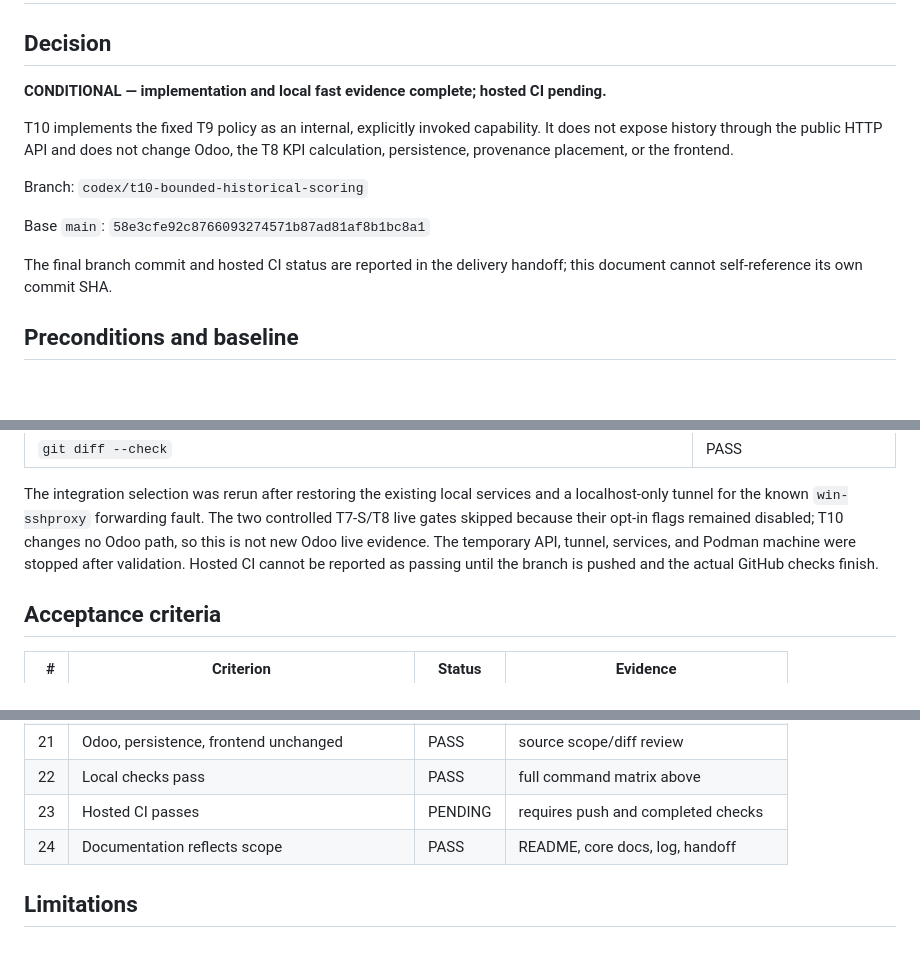
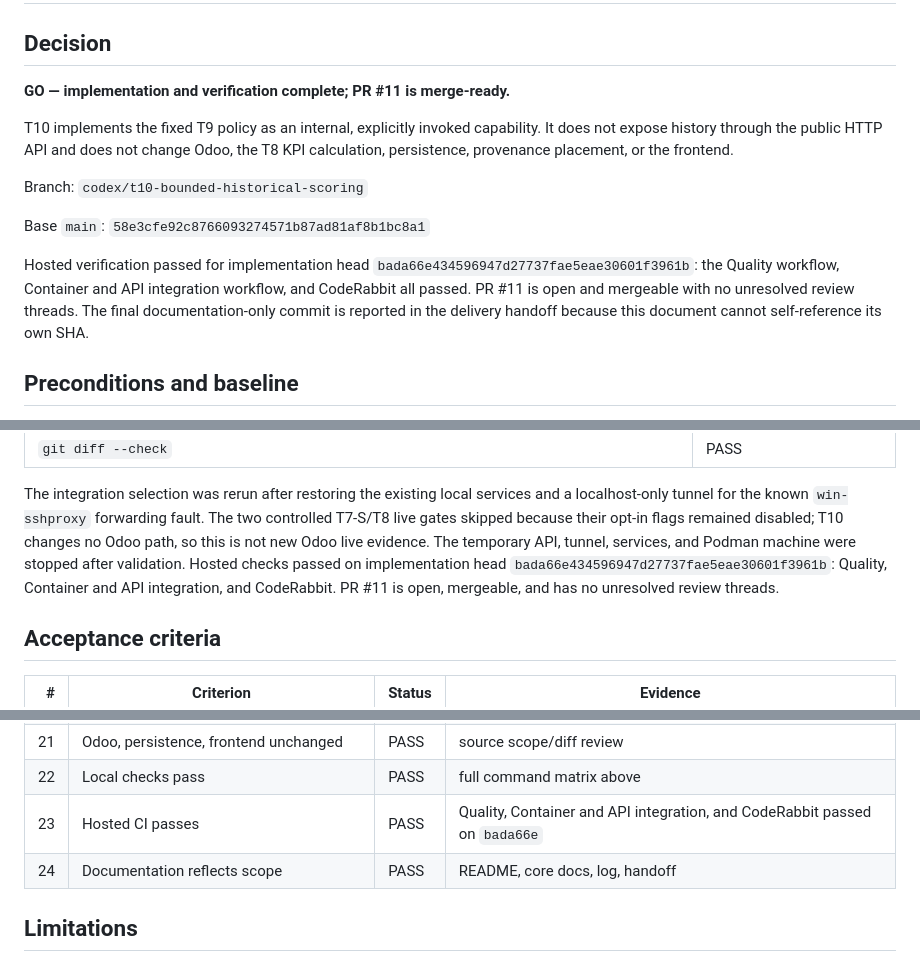
Before and after one commit to SafarErik/odoo-procurement-decision-support, a Markdown page: docs/T10_HANDOFF.md, 3 parts joined by grey strips. Rendered like a GitHub page; blank space fills up the shorter version.

Commit message:
Record T10 hosted CI evidence

```diff
--- a/docs/T10_HANDOFF.md
+++ b/docs/T10_HANDOFF.md
@@ -2,7 +2,7 @@
 
 ## Decision
 
-**CONDITIONAL — implementation and local fast evidence complete; hosted CI pending.**
+**GO — implementation and verification complete; PR #11 is merge-ready.**
 
 T10 implements the fixed T9 policy as an internal, explicitly invoked capability.
 It does not expose history through the public HTTP API and does not change Odoo,
@@ -12,8 +12,11 @@ Branch: `codex/t10-bounded-historical-scoring`
 
 Base `main`: `58e3cfe92c8766093274571b87ad81af8b1bc8a1`
 
-The final branch commit and hosted CI status are reported in the delivery handoff;
-this document cannot self-reference its own commit SHA.
+Hosted verification passed for implementation head
+`bada66e434596947d27737fae5eae30601f3961b`: the Quality workflow, Container and
+API integration workflow, and CodeRabbit all passed. PR #11 is open and mergeable
+with no unresolved review threads. The final documentation-only commit is reported
+in the delivery handoff because this document cannot self-reference its own SHA.
 
 ## Preconditions and baseline
 
@@ -171,9 +174,10 @@ The integration selection was rerun after restoring the existing local services
 a localhost-only tunnel for the known `win-sshproxy` forwarding fault. The two
 controlled T7-S/T8 live gates skipped because their opt-in flags remained disabled;
 T10 changes no Odoo path, so this is not new Odoo live evidence. The temporary API,
-tunnel, services, and Podman machine were stopped after validation. Hosted CI cannot
-be reported as passing until the branch is pushed and the actual GitHub checks
-finish.
+tunnel, services, and Podman machine were stopped after validation. Hosted checks
+passed on implementation head `bada66e434596947d27737fae5eae30601f3961b`:
+Quality, Container and API integration, and CodeRabbit. PR #11 is open, mergeable,
+and has no unresolved review threads.
 
 ## Acceptance criteria
 
@@ -201,7 +205,7 @@ finish.
 | 20 | Provenance remains outside core | PASS | architecture scan and mapper test |
 | 21 | Odoo, persistence, frontend unchanged | PASS | source scope/diff review |
 | 22 | Local checks pass | PASS | full command matrix above |
-| 23 | Hosted CI passes | PENDING | requires push and completed checks |
+| 23 | Hosted CI passes | PASS | Quality, Container and API integration, and CodeRabbit passed on `bada66e` |
 | 24 | Documentation reflects scope | PASS | README, core docs, log, handoff |
 
 ## Limitations
```
